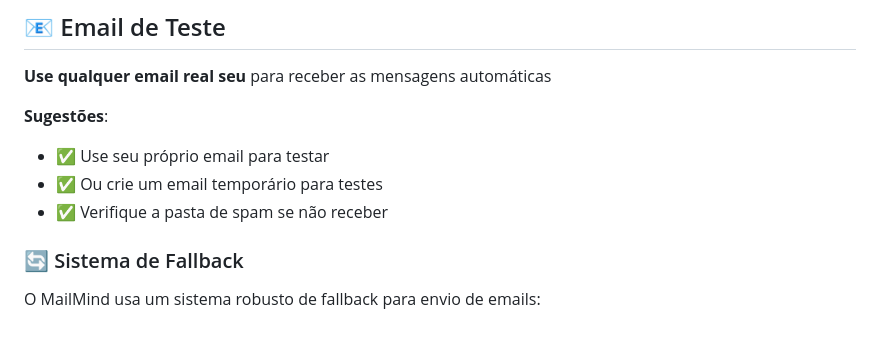
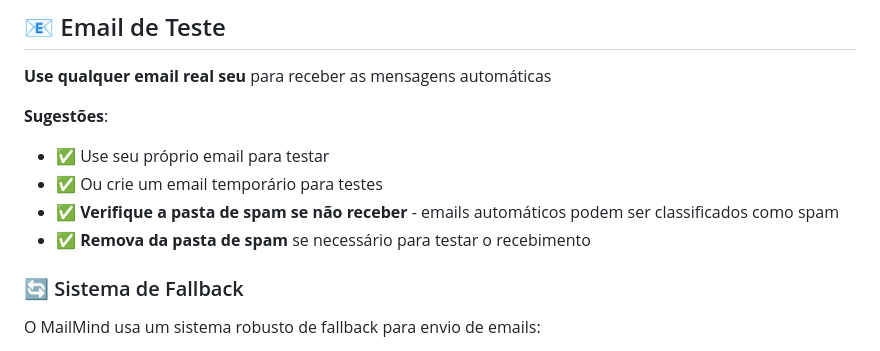
Before and after one commit to imagalhaess/mailmind_ai, a Markdown page: docs/TESTING_GUIDE.md, the part around the change. GitHub-like rendering.

Commit message:
docs: adicionar orientação sobre pasta de spam nos testes
- Adicionar instrução para verificar pasta de spam
- Orientar sobre remoção da pasta de spam se necessário
- Melhorar guia de testes para emails automáticos

```diff
--- a/docs/TESTING_GUIDE.md
+++ b/docs/TESTING_GUIDE.md
@@ -228,7 +228,8 @@ python app.py
 
 - ✅ Use seu próprio email para testar
 - ✅ Ou crie um email temporário para testes
-- ✅ Verifique a pasta de spam se não receber
+- ✅ **Verifique a pasta de spam se não receber** - emails automáticos podem ser classificados como spam
+- ✅ **Remova da pasta de spam** se necessário para testar o recebimento
 
 ### 🔄 Sistema de Fallback
 
```
